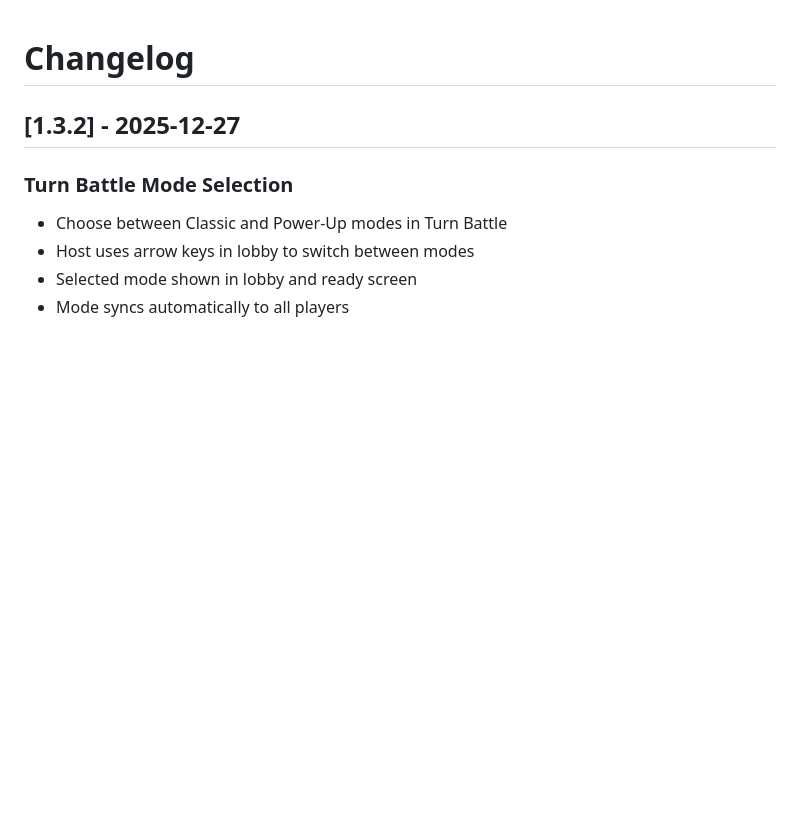
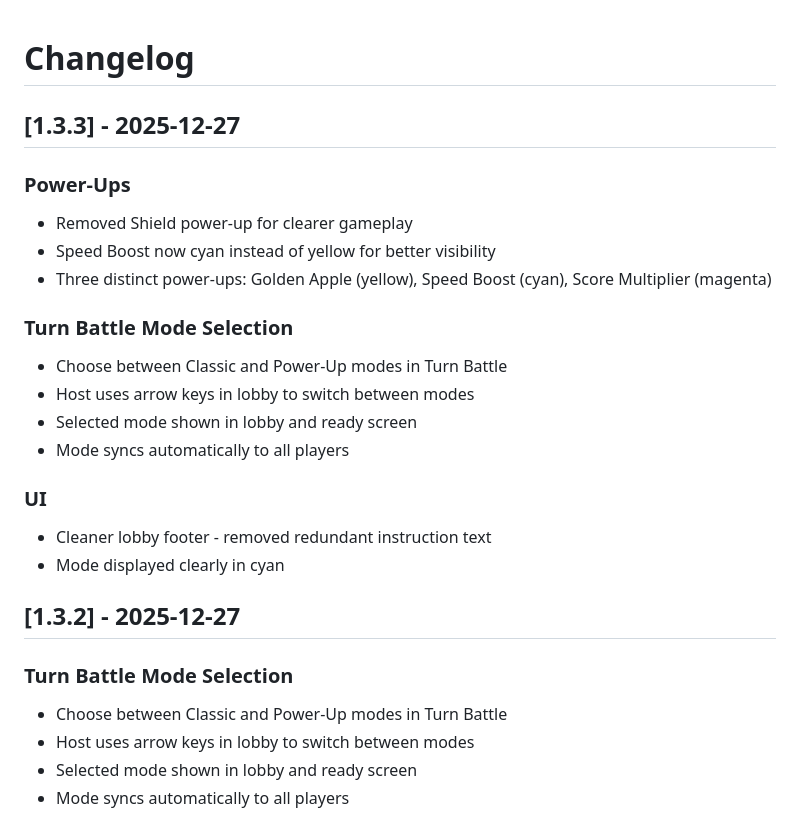
Before and after one commit to kevtehdev/SNEJK2D, a Markdown page: CHANGELOG.md, the part around the change. Rendered like a GitHub page; blank space fills up the shorter version.

Commit message:
update changelog for v1.3.3

```diff
--- a/CHANGELOG.md
+++ b/CHANGELOG.md
@@ -1,4 +1,21 @@
 # Changelog
+
+## [1.3.3] - 2025-12-27
+
+### Power-Ups
+- Removed Shield power-up for clearer gameplay
+- Speed Boost now cyan instead of yellow for better visibility
+- Three distinct power-ups: Golden Apple (yellow), Speed Boost (cyan), Score Multiplier (magenta)
+
+### Turn Battle Mode Selection
+- Choose between Classic and Power-Up modes in Turn Battle
+- Host uses arrow keys in lobby to switch between modes
+- Selected mode shown in lobby and ready screen
+- Mode syncs automatically to all players
+
+### UI
+- Cleaner lobby footer - removed redundant instruction text
+- Mode displayed clearly in cyan
 
 ## [1.3.2] - 2025-12-27
 
```
